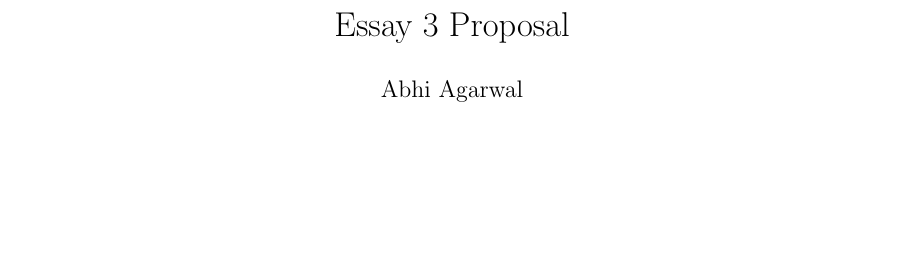
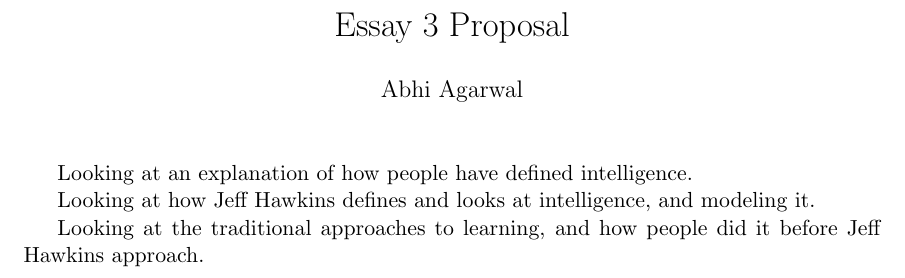
Before and after one commit to AbhiAgarwal/gallatin, a LaTeX document (Classes/Quantification and Social/Essay3Proposal/Agarwal.tex): part of the page, cut so that both start at the same text, the shorter picture padded with empty space. Compiled offline with pdfLaTeX.

Commit message:
Adding essay outline

```diff
--- a/Classes/Quantification and Social/Essay3Proposal/Agarwal.tex
+++ b/Classes/Quantification and Social/Essay3Proposal/Agarwal.tex
@@ -22,6 +22,8 @@
 \begin{document}
 \maketitle
 
-\par
+\par Looking at an explanation of how people have defined intelligence.
+\par Looking at how Jeff Hawkins defines and looks at intelligence, and modeling it.
+\par Looking at the traditional approaches to learning, and how people did it before Jeff Hawkins approach.
 
 \end{document}
```
